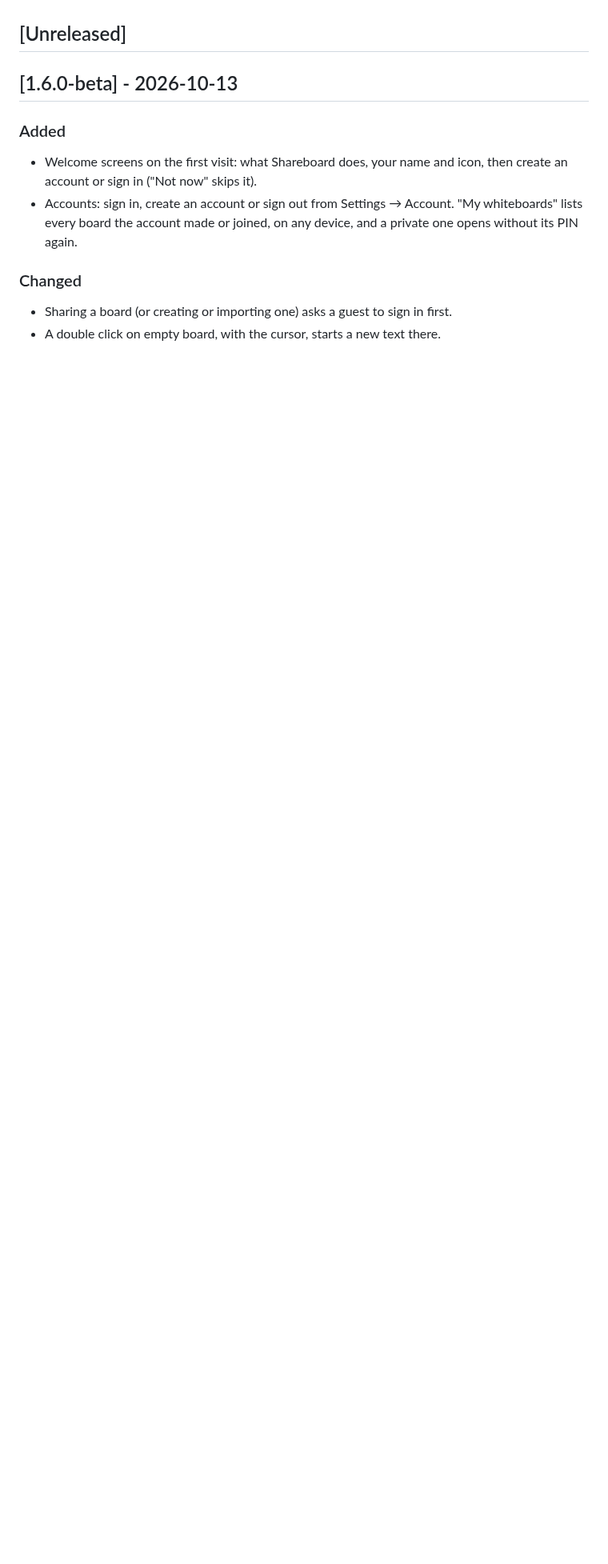
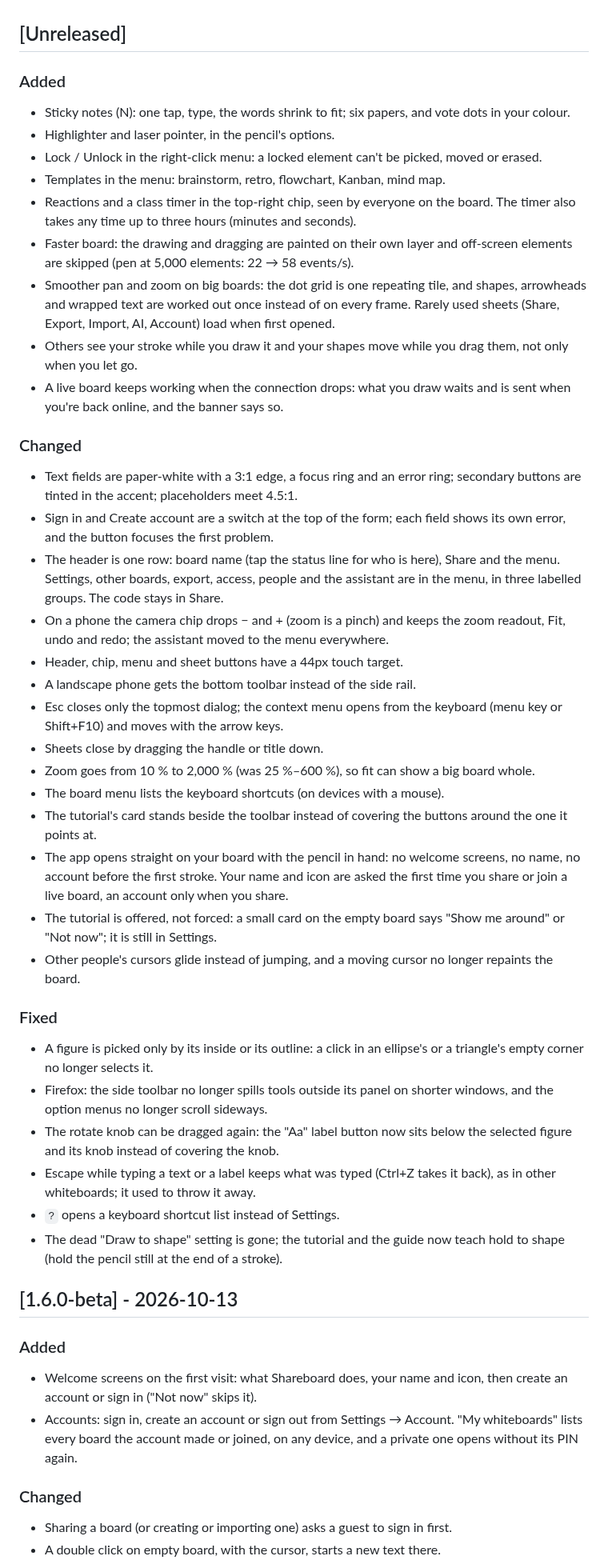
Before and after one commit to Juan17la/shareboard_web, a Markdown page: CHANGELOG.md, the part around the change. Shown at 80% size. Rendered like a GitHub page; blank space fills up the shorter version.

```diff
--- a/CHANGELOG.md
+++ b/CHANGELOG.md
@@ -6,6 +6,63 @@ All notable changes to the Shareboard web client. The format follows
 `Unreleased` into the released version.
 
 ## [Unreleased]
+
+### Added
+
+- Sticky notes (N): one tap, type, the words shrink to fit; six papers, and vote dots in your colour.
+- Highlighter and laser pointer, in the pencil's options.
+- Lock / Unlock in the right-click menu: a locked element can't be picked, moved or erased.
+- Templates in the menu: brainstorm, retro, flowchart, Kanban, mind map.
+- Reactions and a class timer in the top-right chip, seen by everyone on the board.
+  The timer also takes any time up to three hours (minutes and seconds).
+- Faster board: the drawing and dragging are painted on their own layer and off-screen elements are skipped (pen at 5,000 elements: 22 → 58 events/s).
+- Smoother pan and zoom on big boards: the dot grid is one repeating tile, and shapes, arrowheads and wrapped text are worked out once instead of on every frame. Rarely used sheets (Share, Export, Import, AI, Account) load when first opened.
+- Others see your stroke while you draw it and your shapes move while you
+  drag them, not only when you let go.
+- A live board keeps working when the connection drops: what you draw waits
+  and is sent when you're back online, and the banner says so.
+
+### Changed
+
+- Text fields are paper-white with a 3:1 edge, a focus ring and an error ring;
+  secondary buttons are tinted in the accent; placeholders meet 4.5:1.
+- Sign in and Create account are a switch at the top of the form; each field
+  shows its own error, and the button focuses the first problem.
+- The header is one row: board name (tap the status line for who is here),
+  Share and the menu. Settings, other boards, export, access, people and the
+  assistant are in the menu, in three labelled groups. The code stays in Share.
+- On a phone the camera chip drops − and + (zoom is a pinch) and keeps the zoom
+  readout, Fit, undo and redo; the assistant moved to the menu everywhere.
+- Header, chip, menu and sheet buttons have a 44px touch target.
+- A landscape phone gets the bottom toolbar instead of the side rail.
+- Esc closes only the topmost dialog; the context menu opens from the keyboard
+  (menu key or Shift+F10) and moves with the arrow keys.
+- Sheets close by dragging the handle or title down.
+- Zoom goes from 10 % to 2,000 % (was 25 %–600 %), so fit can show a big board
+  whole.
+- The board menu lists the keyboard shortcuts (on devices with a mouse).
+- The tutorial's card stands beside the toolbar instead of covering the
+  buttons around the one it points at.
+- The app opens straight on your board with the pencil in hand: no welcome
+  screens, no name, no account before the first stroke. Your name and icon are
+  asked the first time you share or join a live board, an account only when
+  you share.
+- The tutorial is offered, not forced: a small card on the empty board says
+  "Show me around" or "Not now"; it is still in Settings.
+- Other people's cursors glide instead of jumping, and a moving cursor no
+  longer repaints the board.
+
+### Fixed
+
+- A figure is picked only by its inside or its outline: a click in an ellipse's or a triangle's empty corner no longer selects it.
+- Firefox: the side toolbar no longer spills tools outside its panel on shorter windows, and the option menus no longer scroll sideways.
+- The rotate knob can be dragged again: the "Aa" label button now sits below
+  the selected figure and its knob instead of covering the knob.
+- Escape while typing a text or a label keeps what was typed (Ctrl+Z takes it
+  back), as in other whiteboards; it used to throw it away.
+- `?` opens a keyboard shortcut list instead of Settings.
+- The dead "Draw to shape" setting is gone; the tutorial and the guide now
+  teach hold to shape (hold the pencil still at the end of a stroke).
 
 ## [1.6.0-beta] - 2026-10-13
 
```
Also changed, not shown: README.md (+6 -4 lines), docs/assets/board-desktop.png, docs/assets/board-phone.png.
